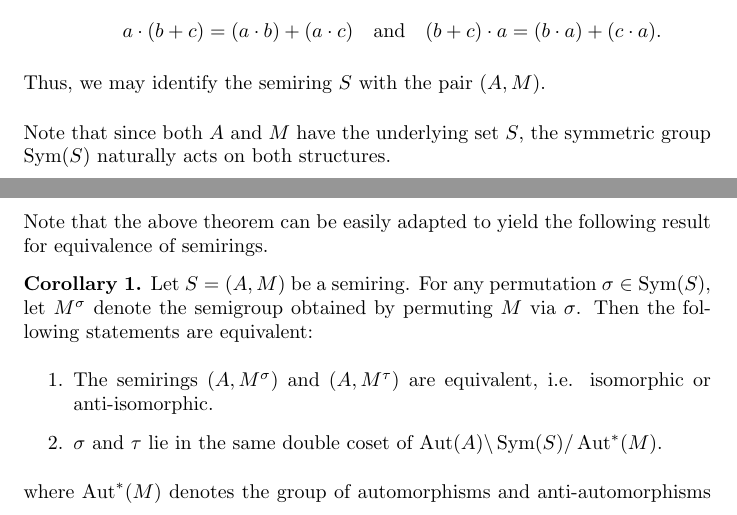
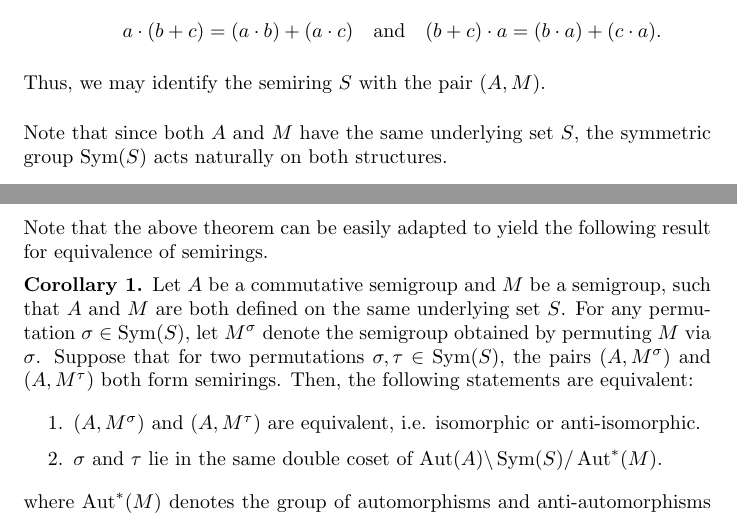
Before and after one commit to pramothragavan/semirings, a LaTeX document (info.tex): two parts of pages 1 and 2 of 3, joined at a grey line, cut so that both start at the same text. Compiled offline with pdfLaTeX.

Commit message:
clearer theorem statement

```diff
--- a/info.tex
+++ b/info.tex
@@ -21,8 +21,7 @@
     \end{itemize}
     Thus, we may identify the semiring \(S\) with the pair \((A, M)\).
     \end{definition}
-    Note that since both \(A\) and \(M\) have the underlying set
-    \(S\), the symmetric group \(\operatorname{Sym}(S)\) naturally acts on both structures.
+    Note that since both \(A\) and \(M\) have the same underlying set \(S\), the symmetric group \(\operatorname{Sym}(S)\) acts naturally on both structures.
     \begin{definition}[Semiring isomorphism]
         We say that two semirings \(S = (A, M)\) and \(S' = (A', M')\) are \emph{isomorphic} if there exists a bijection \(\phi: S \to S'\) such that \(A \overset{\phi}\cong A'\) and \(M \overset{\phi}\cong M'\), where \(\overset{\phi}\cong\) denotes a semigroup isomorphism under \(\phi\).
     \end{definition}
@@ -82,9 +81,9 @@
 
 Note that the above theorem can be easily adapted to yield the following result for equivalence of semirings.
 \begin{cor}
-    Let \(S = (A, M)\) be a semiring. For any permutation \(\sigma \in \operatorname{Sym}(S)\), let \(M^\sigma\) denote the semigroup obtained by permuting \(M\) via \(\sigma\). Then the following statements are equivalent:
+    Let \(A\) be a commutative semigroup and \(M\) be a semigroup, such that \(A\) and \(M\) are both defined on the same underlying set \(S\). For any permutation \(\sigma \in \operatorname{Sym}(S)\), let \(M^\sigma\) denote the semigroup obtained by permuting \(M\) via \(\sigma\). Suppose that for two permutations \(\sigma, \tau\in\operatorname{Sym}(S)\), the pairs \((A,M^\sigma)\) and \((A,M^\tau)\) both form semirings. Then, the following statements are equivalent:
     \begin{enumerate}
-        \item The semirings \((A, M^\sigma)\) and \((A, M^\tau)\) are equivalent, i.e. isomorphic or anti-isomorphic.
+        \item \((A, M^\sigma)\) and \((A, M^\tau)\) are equivalent, i.e. isomorphic or anti-isomorphic.
         \item \(\sigma\) and \(\tau\) lie in the same double coset of \(\operatorname{Aut}(A) \backslash \operatorname{Sym}(S) / \operatorname{Aut}^*(M)\).
     \end{enumerate}
     where \(\operatorname{Aut}^*(M)\) denotes the group of automorphisms and anti-automorphisms of \(M\).
```
Also changed, not shown: info.pdf, info.tex (4 more changed lines).
